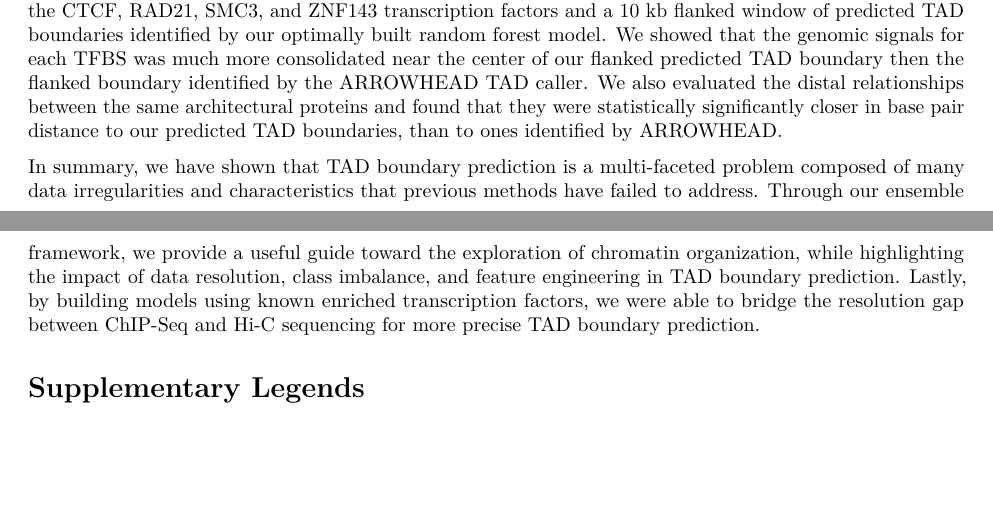
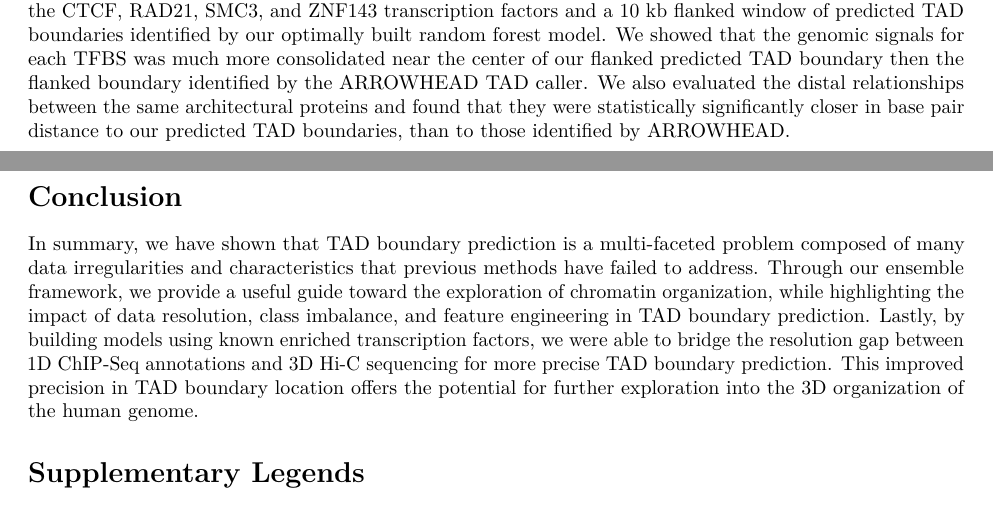
Before and after one commit to stilianoudakis/TAD_predictive_modeling, an R Markdown document (Manuscript/manuscript.Rmd): two parts of pages 12 and 14 of 17, joined at a grey line, cut so that both start at the same text, the shorter picture padded with empty space. Rendered offline with R 4.5, knitr and Pandoc, then LaTeX, with nearby package versions.

Commit message:
discussion edits

```diff
--- a/Manuscript/manuscript.Rmd
+++ b/Manuscript/manuscript.Rmd
@@ -169,9 +169,12 @@ In this study we developed an ensemble framework to systematically compare the e
 
 Previous studies tended to focus only on specific sets of genomic annotations including chromatin states, histone modifications, or transcription factor binding sites (TFBS) alone. Using our framework, we were able to conclude that simply building random forest classifiers only on cell line specific TFBS can yield near optimal model performance, thereby significantly reducing the feature space and computational complexity of the model. Specifically, we found that the CCCTC-binding factor (CTCF) and cohesin complexes (RAD21 and SMC3) were the most important features of TAD boundary prediction, confirming their enrichment at TAD boundaries as part of the loop extrusion model [@sanborn2015chromatin; @fudenberg2016formation; @alipour2012self]. Likewise, we found the the zinc-finger protein ZNF143 was also given high predictive importance. This confirmed the known role of ZNF143 as a chromatin-looping factor that contributes to the structural foundation of the genome by providing sequence specificity at promoters connected with distal regulatory elements [@bailey2015znf143;@gonzalez2017znf143].
 
-By leveraging the enrichment of these architectural proteins we were able to more precisely identify TAD boundaries at a much more refined resolution. To do so, we evaluated the ChIP-Seq signal strength between the CTCF, RAD21, SMC3, and ZNF143 transcription factors and a 10 kb flanked window of predicted TAD boundaries identified by our optimally built random forest model. We showed that the genomic signals for each TFBS was much more consolidated near the center of our flanked predicted TAD boundary then the flanked boundary identified by the ARROWHEAD TAD caller. We also evaluated the distal relationships between the same architectural proteins and found that they were statistically significantly closer in base pair distance to our predicted TAD boundaries, than to ones identified by ARROWHEAD.
+By leveraging the enrichment of these architectural proteins we were able to more precisely identify TAD boundaries at a much more refined resolution. To do so, we evaluated the ChIP-Seq signal strength between the CTCF, RAD21, SMC3, and ZNF143 transcription factors and a 10 kb flanked window of predicted TAD boundaries identified by our optimally built random forest model. We showed that the genomic signals for each TFBS was much more consolidated near the center of our flanked predicted TAD boundary then the flanked boundary identified by the ARROWHEAD TAD caller. We also evaluated the distal relationships between the same architectural proteins and found that they were statistically significantly closer in base pair distance to our predicted TAD boundaries, than to those identified by ARROWHEAD.
 
-In summary, we have shown that TAD boundary prediction is a multi-faceted problem composed of many data irregularities and characteristics that previous methods have failed to address. Through our ensemble framework, we provide a useful guide toward the exploration of chromatin organization, while highlighting the impact of data resolution, class imbalance, and feature engineering in TAD boundary prediction. Lastly, by building models using known enriched transcription factors, we were able to bridge the resolution gap between ChIP-Seq and Hi-C sequencing for more precise TAD boundary prediction.
+# Conclusion
+
+In summary, we have shown that TAD boundary prediction is a multi-faceted problem composed of many data irregularities and characteristics that previous methods have failed to address. Through our ensemble framework, we provide a useful guide toward the exploration of chromatin organization, while highlighting the impact of data resolution, class imbalance, and feature engineering in TAD boundary prediction. Lastly, by building models using known enriched transcription factors, we were able to bridge the resolution gap between 1D ChIP-Seq annotations and 3D Hi-C sequencing for more precise TAD boundary prediction. This improved precision in TAD boundary location offers the potential for further exploration into the 3D organization of the human genome.
+
 
 
 <!--
```
